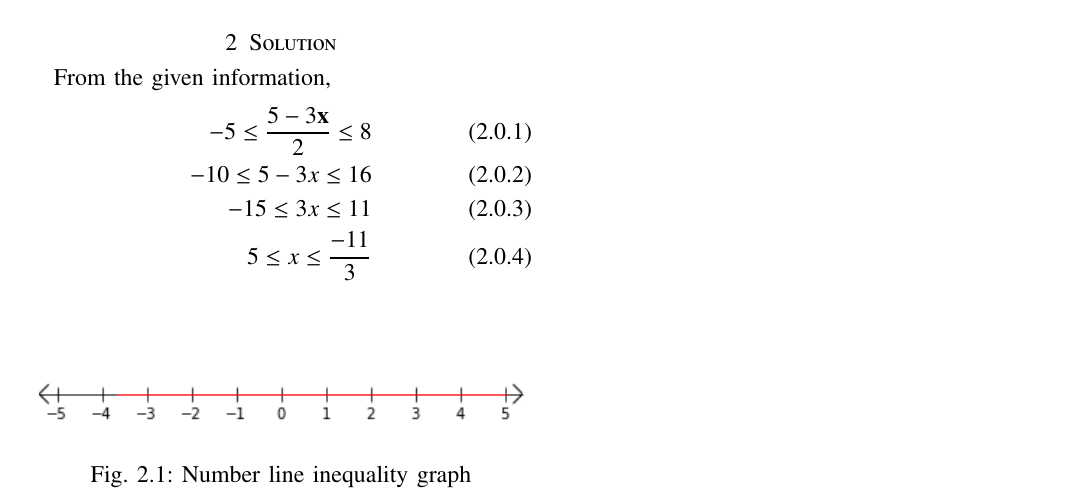
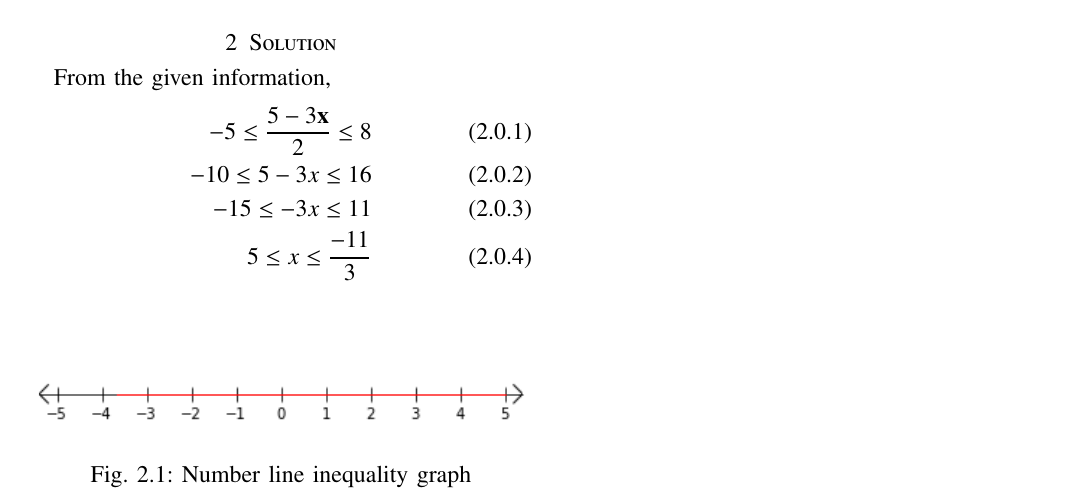
Before and after one commit to Sravani706/Assignment-6, a LaTeX paper (main.tex): part of the page, cut so that both start at the same text. Compiled offline with pdfLaTeX.

Commit message:
Update main.tex

```diff
--- a/main.tex
+++ b/main.tex
@@ -155,7 +155,7 @@ From the given information,
 \begin{align}
 -5\leq \frac{5-3\Vec{x}}{2} \leq 8\\
  -10\leq 5-3x \leq 16\\
- -15\leq 3x \leq 11\\
+ -15\leq -3x \leq 11\\
 5\leq x \leq \frac{-11}{3}
     \end{align}
 \numberwithin{figure}{section}
```
